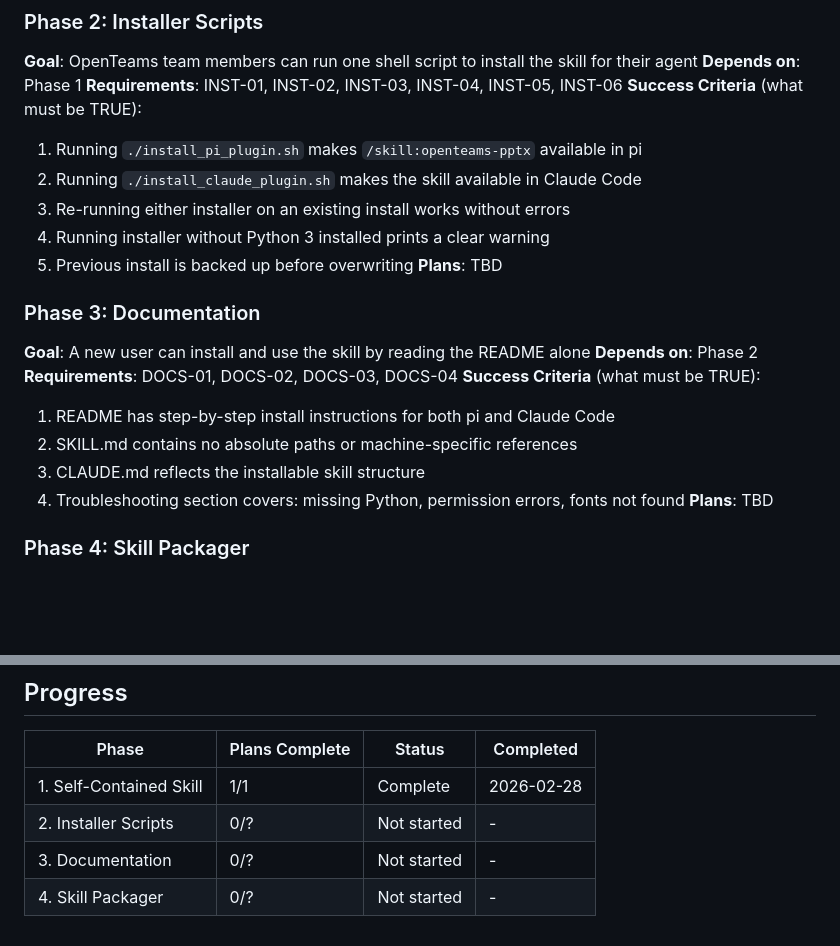
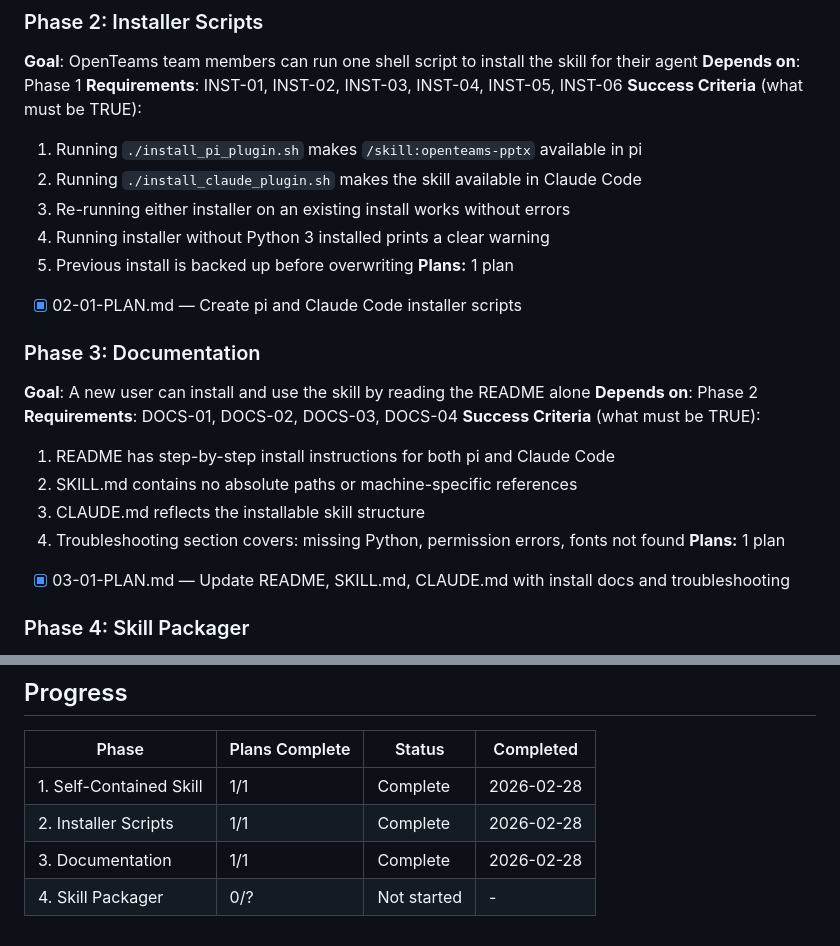
Before and after one commit to athurdekoos/ppt, a Markdown page: .planning/ROADMAP.md, 2 parts joined by grey strips. Drawn GitHub-style; blank space fills up the shorter version.

Commit message:
docs(03): mark phase 3 complete

```diff
--- a/.planning/ROADMAP.md
+++ b/.planning/ROADMAP.md
@@ -35,7 +35,8 @@ Package the OpenTeams PPTX skill as a self-contained, one-click installable for
   3. Re-running either installer on an existing install works without errors
   4. Running installer without Python 3 installed prints a clear warning
   5. Previous install is backed up before overwriting
-**Plans**: TBD
+**Plans:** 1 plan
+- [x] 02-01-PLAN.md — Create pi and Claude Code installer scripts
 
 ### Phase 3: Documentation
 **Goal**: A new user can install and use the skill by reading the README alone
@@ -46,7 +47,8 @@ Package the OpenTeams PPTX skill as a self-contained, one-click installable for
   2. SKILL.md contains no absolute paths or machine-specific references
   3. CLAUDE.md reflects the installable skill structure
   4. Troubleshooting section covers: missing Python, permission errors, fonts not found
-**Plans**: TBD
+**Plans:** 1 plan
+- [x] 03-01-PLAN.md — Update README, SKILL.md, CLAUDE.md with install docs and troubleshooting
 
 ### Phase 4: Skill Packager
 **Goal**: User can invoke `/skill:skill-packager` to scaffold a new skill or package an existing one with installers
@@ -65,6 +67,6 @@ Package the OpenTeams PPTX skill as a self-contained, one-click installable for
 | Phase | Plans Complete | Status | Completed |
 |-------|----------------|--------|-----------|
 | 1. Self-Contained Skill | 1/1 | Complete | 2026-02-28 |
-| 2. Installer Scripts | 0/? | Not started | - |
-| 3. Documentation | 0/? | Not started | - |
+| 2. Installer Scripts | 1/1 | Complete | 2026-02-28 |
+| 3. Documentation | 1/1 | Complete | 2026-02-28 |
 | 4. Skill Packager | 0/? | Not started | - |
```
Also changed, not shown: other parts of .planning/ROADMAP.md (+2 -2 lines).
